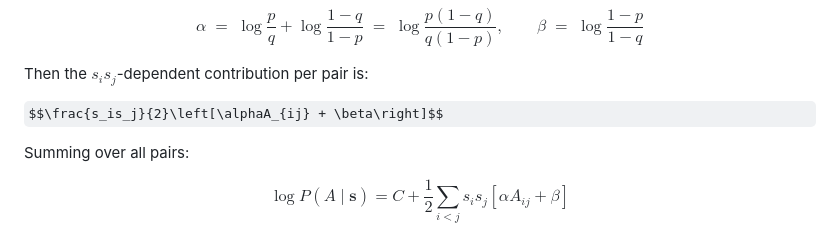
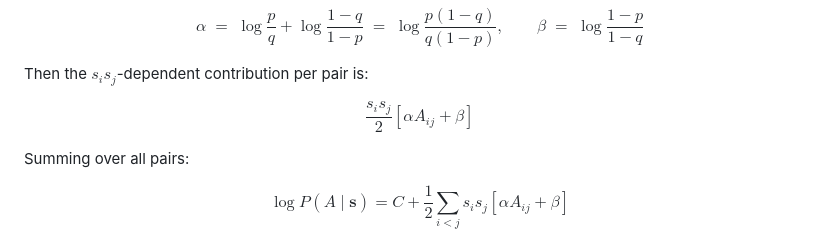
Before and after one commit to skojaku/detlim-stability, a Markdown page: exps/2026-02-27-equivalence/NOTE.md, the part around the change. Rendered like a GitHub page; some formulas as TeX source.

Commit message:
fix the latex error

```diff
--- a/exps/2026-02-27-equivalence/NOTE.md
+++ b/exps/2026-02-27-equivalence/NOTE.md
@@ -51,7 +51,7 @@ $$\alpha \;=\; \log\frac{p}{q} + \log\frac{1-q}{1-p} \;=\; \log\frac{p(1-q)}{q(1
 
 Then the $s_is_j$-dependent contribution per pair is:
 
-$$\frac{s_is_j}{2}\left[\alphaA_{ij} + \beta\right]$$
+$$\frac{s_is_j}{2}\left[\alpha A_{ij} + \beta\right]$$
 
 Summing over all pairs:
 
```
